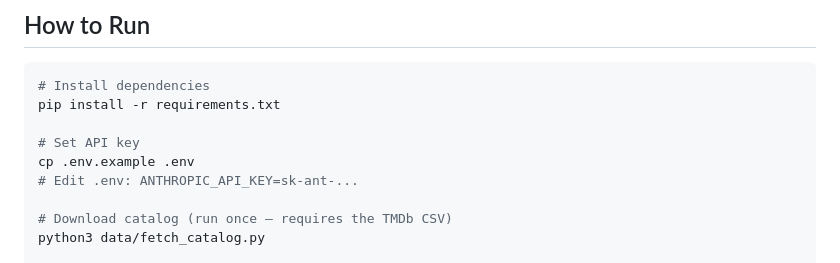
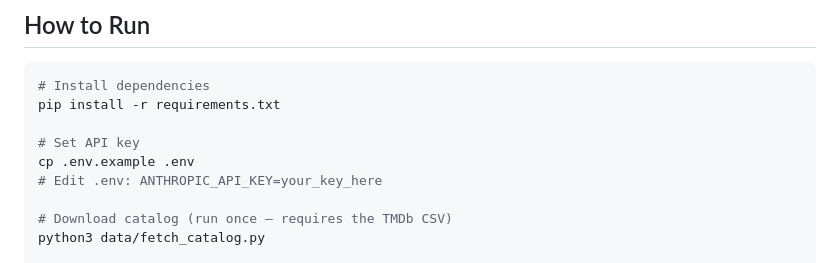
Before and after one commit to niveditabuilds/semantic-search-eval, a Markdown page: README.md, the part around the change. Drawn GitHub-style.

Commit message:
Remove API key format hint from README
Co-Authored-By: Claude Sonnet 4.6 <noreply@anthropic.com>

```diff
--- a/README.md
+++ b/README.md
@@ -199,7 +199,7 @@ pip install -r requirements.txt
 
 # Set API key
 cp .env.example .env
-# Edit .env: ANTHROPIC_API_KEY=sk-ant-...
+# Edit .env: ANTHROPIC_API_KEY=your_key_here
 
 # Download catalog (run once — requires the TMDb CSV)
 python3 data/fetch_catalog.py
```
